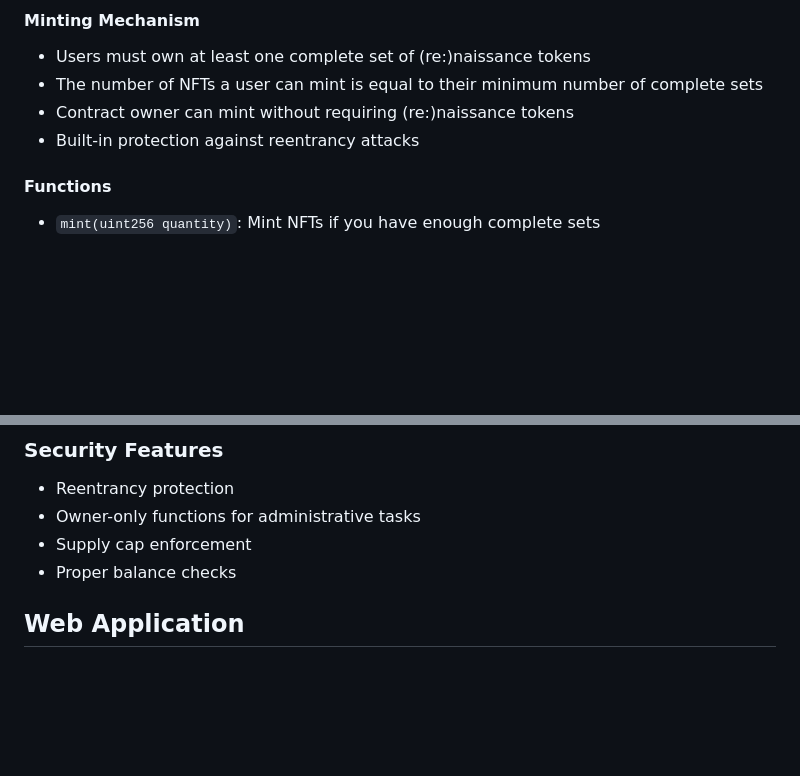
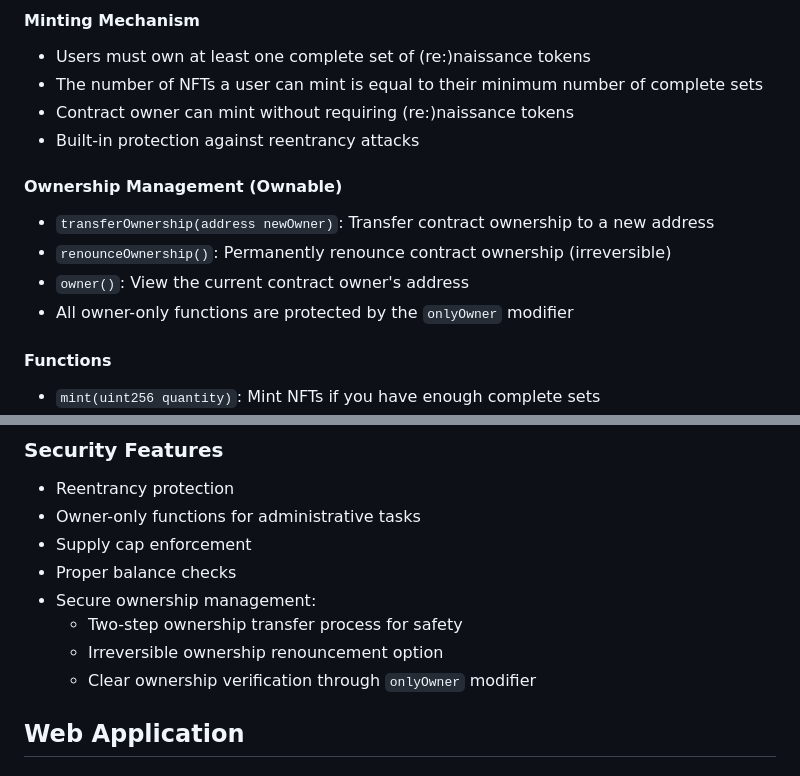
Before and after one commit to QuickosssLabs/renaissance_mint_app, a Markdown page: README.md, 2 parts joined by grey strips. Drawn GitHub-style; blank space fills up the shorter version.

Commit message:
docs: Add Ownable features explanation to README

```diff
--- a/README.md
+++ b/README.md
@@ -47,6 +47,12 @@ The (Re:)venants project is a unique NFT collection that implements a novel mint
 - Contract owner can mint without requiring (re:)naissance tokens
 - Built-in protection against reentrancy attacks
 
+#### Ownership Management (Ownable)
+- `transferOwnership(address newOwner)`: Transfer contract ownership to a new address
+- `renounceOwnership()`: Permanently renounce contract ownership (irreversible)
+- `owner()`: View the current contract owner's address
+- All owner-only functions are protected by the `onlyOwner` modifier
+
 #### Functions
 - `mint(uint256 quantity)`: Mint NFTs if you have enough complete sets
 - `ownerMint(address to, uint256 quantity)`: Owner-only function to mint NFTs for any address
@@ -61,6 +67,10 @@ The (Re:)venants project is a unique NFT collection that implements a novel mint
 - Owner-only functions for administrative tasks
 - Supply cap enforcement
 - Proper balance checks
+- Secure ownership management:
+  - Two-step ownership transfer process for safety
+  - Irreversible ownership renouncement option
+  - Clear ownership verification through `onlyOwner` modifier
 
 ## Web Application
 
```
